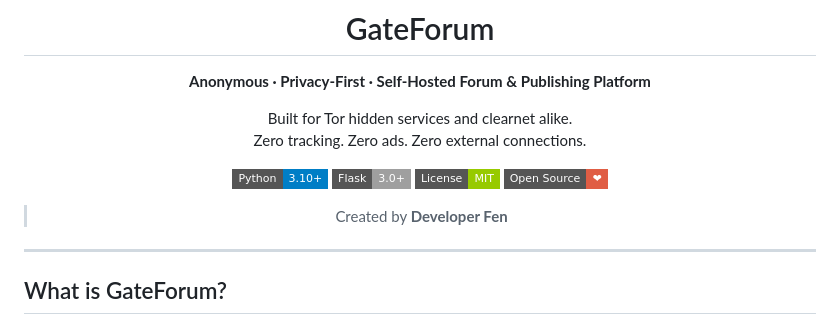
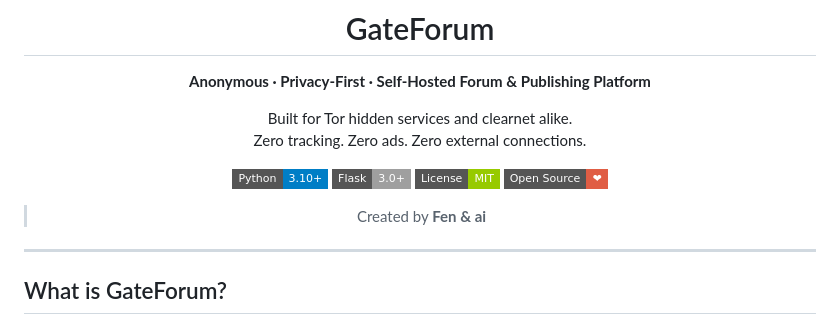
Before and after one commit to fenjalal/gateforum, a Markdown page: README.md, the part around the change. GitHub-like rendering; badges without logos.

Commit message:
update dev

```diff
--- a/README.md
+++ b/README.md
@@ -12,7 +12,7 @@ Zero tracking. Zero ads. Zero external connections.
 [![License](https://img.shields.io/badge/License-MIT-green?style=flat-square)](#license)
 [![Open Source](https://img.shields.io/badge/Open%20Source-%E2%9D%A4-red?style=flat-square)](#)
 
-> Created by **Developer Fen**
+> Created by **Fen & ai**
 
 </div>
 
```
